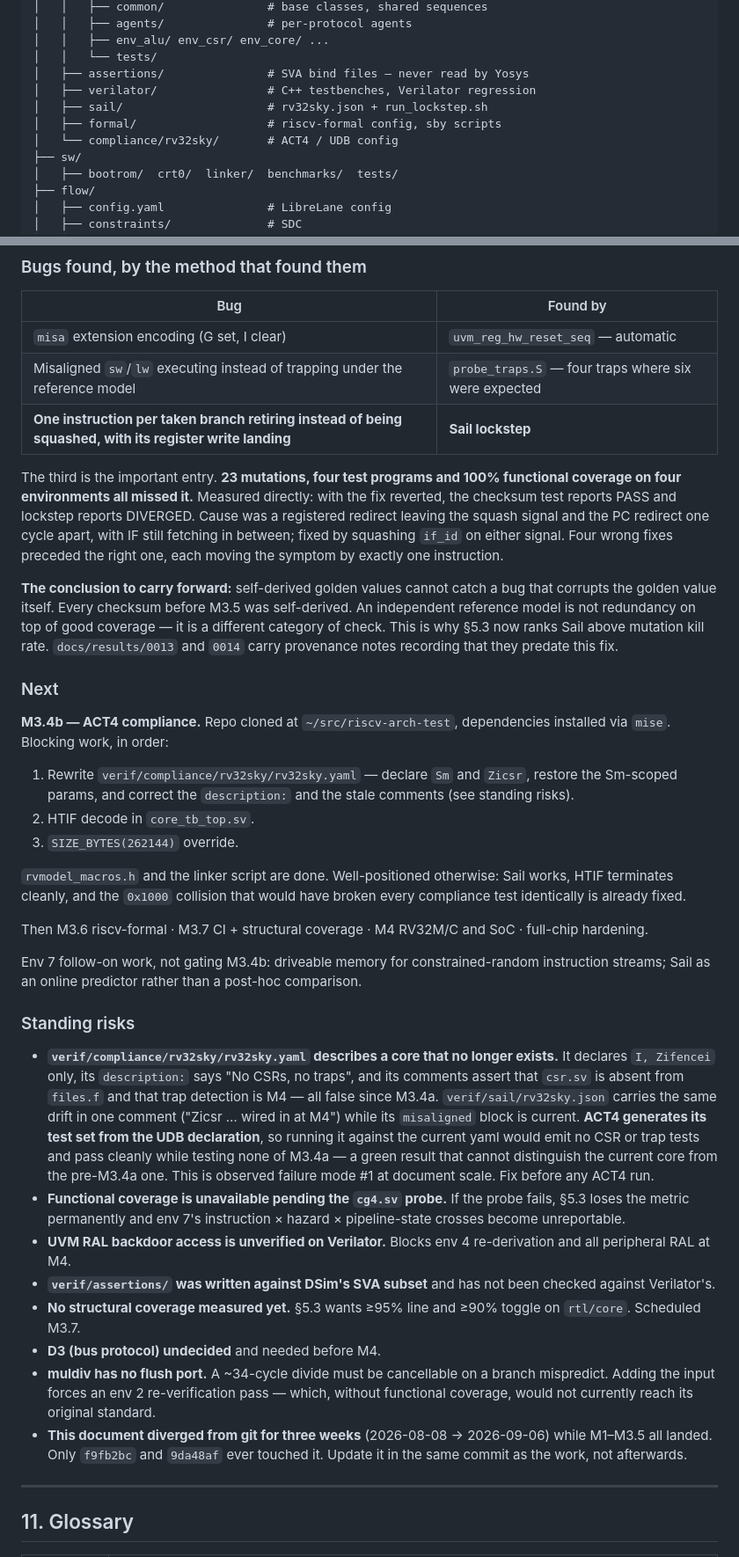
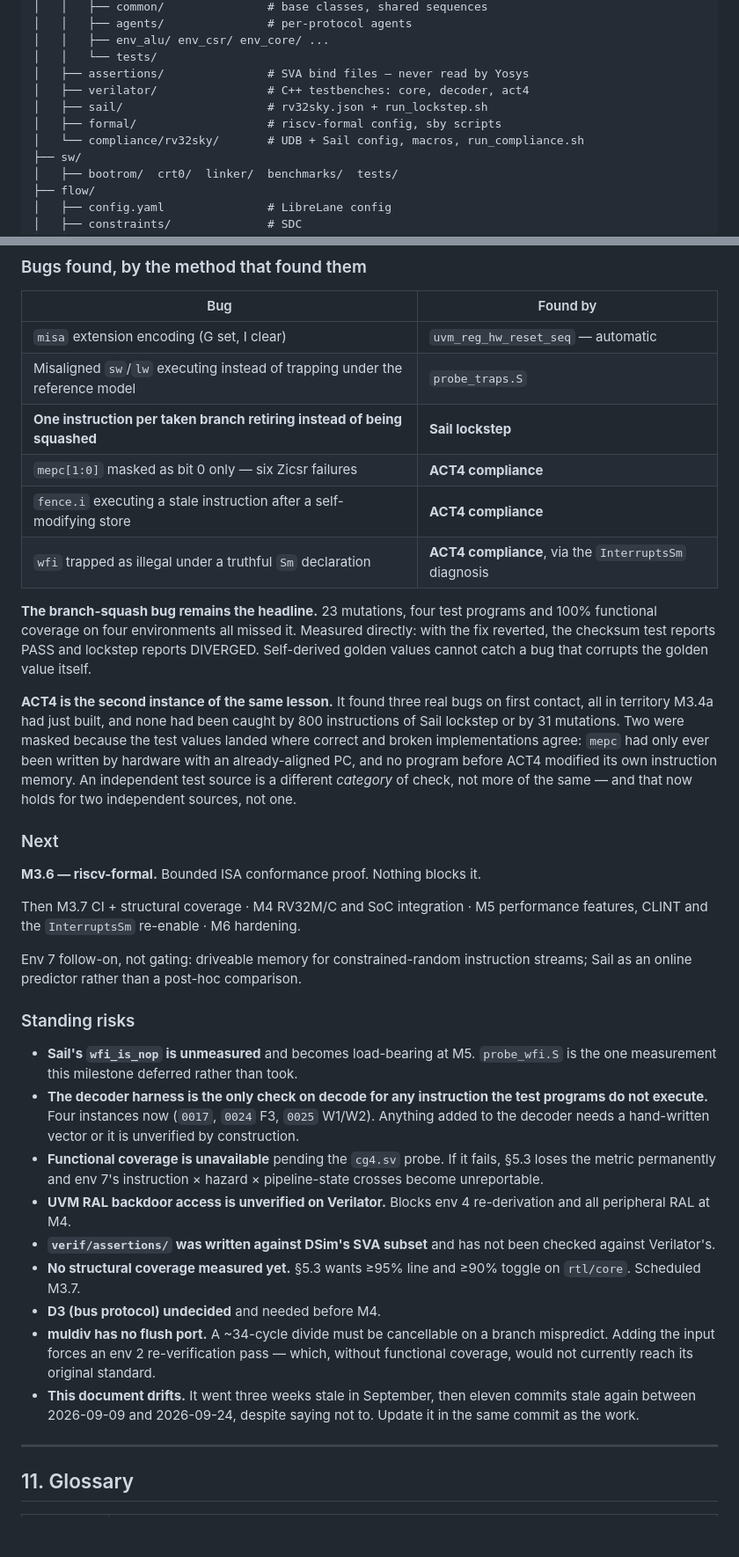
Before and after one commit to DushyantSingh27/rv32-sky, a Markdown page: docs/PROJECT_CONTEXT.md, 2 parts joined by grey strips. Shown at 88% size. Drawn GitHub-style; blank space fills up the shorter version.

```diff
--- a/docs/PROJECT_CONTEXT.md
+++ b/docs/PROJECT_CONTEXT.md
@@ -330,10 +330,10 @@ rv32-sky/
 │   │   ├── env_alu/ env_csr/ env_core/ ...
 │   │   └── tests/
 │   ├── assertions/               # SVA bind files — never read by Yosys
-│   ├── verilator/                # C++ testbenches, Verilator regression
+│   ├── verilator/                # C++ testbenches: core, decoder, act4
 │   ├── sail/                     # rv32sky.json + run_lockstep.sh
 │   ├── formal/                   # riscv-formal config, sby scripts
-│   └── compliance/rv32sky/       # ACT4 / UDB config
+│   └── compliance/rv32sky/       # UDB + Sail config, macros, run_compliance.sh
 ├── sw/
 │   ├── bootrom/  crt0/  linker/  benchmarks/  tests/
 ├── flow/
@@ -517,37 +534,60 @@ verilator --binary --timing --vpi --coverage-user -Wno-fatal \
 | Bug | Found by |
 |---|---|
 | `misa` extension encoding (G set, I clear) | `uvm_reg_hw_reset_seq` — automatic |
-| Misaligned `sw`/`lw` executing instead of trapping under the reference model | `probe_traps.S` — four traps where six were expected |
-| **One instruction per taken branch retiring instead of being squashed, with its register write landing** | **Sail lockstep** |
+| Misaligned `sw`/`lw` executing instead of trapping under the reference model | `probe_traps.S` |
+| **One instruction per taken branch retiring instead of being squashed** | **Sail lockstep** |
+| `mepc[1:0]` masked as bit 0 only — six Zicsr failures | **ACT4 compliance** |
+| `fence.i` executing a stale instruction after a self-modifying store | **ACT4 compliance** |
+| `wfi` trapped as illegal under a truthful `Sm` declaration | **ACT4 compliance**, via the `InterruptsSm` diagnosis |
 
-The third is the important entry. **23 mutations, four test programs and 100% functional coverage on four environments all missed it.** Measured directly: with the fix reverted, the checksum test reports PASS and lockstep reports DIVERGED. Cause was a registered redirect leaving the squash signal and the PC redirect one cycle apart, with IF still fetching in between; fixed by squashing `if_id` on either signal. Four wrong fixes preceded the right one, each moving the symptom by exactly one instruction.
+**The branch-squash bug remains the headline.** 23 mutations, four test programs and
+100% functional coverage on four environments all missed it. Measured directly: with
+the fix reverted, the checksum test reports PASS and lockstep reports DIVERGED.
+Self-derived golden values cannot catch a bug that corrupts the golden value itself.
 
-**The conclusion to carry forward:** self-derived golden values cannot catch a bug that corrupts the golden value itself. Every checksum before M3.5 was self-derived. An independent reference model is not redundancy on top of good coverage — it is a different category of check. This is why §5.3 now ranks Sail above mutation kill rate. `docs/results/0013` and `0014` carry provenance notes recording that they predate this fix.
+**ACT4 is the second instance of the same lesson.** It found three real bugs on first
+contact, all in territory M3.4a had just built, and none had been caught by 800
+instructions of Sail lockstep or by 31 mutations. Two were masked because the test
+values landed where correct and broken implementations agree: `mepc` had only ever
+been written by hardware with an already-aligned PC, and no program before ACT4
+modified its own instruction memory. An independent test source is a different
+*category* of check, not more of the same — and that now holds for two independent
+sources, not one.
 
 ### Next
 
-**M3.4b — ACT4 compliance.** Repo cloned at `~/src/riscv-arch-test`, dependencies installed via `mise`. Blocking work, in order:
+**M3.6 — riscv-formal.** Bounded ISA conformance proof. Nothing blocks it.
 
-1. Rewrite `verif/compliance/rv32sky/rv32sky.yaml` — declare `Sm` and `Zicsr`, restore the Sm-scoped params, and correct the `description:` and the stale comments (see standing risks).
-2. HTIF decode in `core_tb_top.sv`.
-3. `SIZE_BYTES(262144)` override.
+Then M3.7 CI + structural coverage · M4 RV32M/C and SoC integration · M5 performance
+features, CLINT and the `InterruptsSm` re-enable · M6 hardening.
 
-`rvmodel_macros.h` and the linker script are done. Well-positioned otherwise: Sail works, HTIF terminates cleanly, and the `0x1000` collision that would have broken every compliance test identically is already fixed.
-
-Then M3.6 riscv-formal · M3.7 CI + structural coverage · M4 RV32M/C and SoC · full-chip hardening.
-
-Env 7 follow-on work, not gating M3.4b: driveable memory for constrained-random instruction streams; Sail as an online predictor rather than a post-hoc comparison.
+Env 7 follow-on, not gating: driveable memory for constrained-random instruction
+streams; Sail as an online predictor rather than a post-hoc comparison.
 
 ### Standing risks
 
-- **`verif/compliance/rv32sky/rv32sky.yaml` describes a core that no longer exists.** It declares `I, Zifencei` only, its `description:` says "No CSRs, no traps", and its comments assert that `csr.sv` is absent from `files.f` and that trap detection is M4 — all false since M3.4a. `verif/sail/rv32sky.json` carries the same drift in one comment ("Zicsr … wired in at M4") while its `misaligned` block is current. **ACT4 generates its test set from the UDB declaration**, so running it against the current yaml would emit no CSR or trap tests and pass cleanly while testing none of M3.4a — a green result that cannot distinguish the current core from the pre-M3.4a one. This is observed failure mode #1 at document scale. Fix before any ACT4 run.
-- **Functional coverage is unavailable pending the `cg4.sv` probe.** If the probe fails, §5.3 loses the metric permanently and env 7's instruction × hazard × pipeline-state crosses become unreportable.
-- **UVM RAL backdoor access is unverified on Verilator.** Blocks env 4 re-derivation and all peripheral RAL at M4.
-- **`verif/assertions/` was written against DSim's SVA subset** and has not been checked against Verilator's.
-- **No structural coverage measured yet.** §5.3 wants ≥95% line and ≥90% toggle on `rtl/core`. Scheduled M3.7.
+- **Sail's `wfi_is_nop` is unmeasured** and becomes load-bearing at M5.
+  `probe_wfi.S` is the one measurement this milestone deferred rather than took.
+- **The decoder harness is the only check on decode for any instruction the test
+  programs do not execute.** Four instances now (`0017`, `0024` F3, `0025` W1/W2).
+  Anything added to the decoder needs a hand-written vector or it is unverified by
+  construction.
+- **Functional coverage is unavailable** pending the `cg4.sv` probe. If it fails,
+  §5.3 loses the metric permanently and env 7's instruction × hazard ×
+  pipeline-state crosses become unreportable.
+- **UVM RAL backdoor access is unverified on Verilator.** Blocks env 4 re-derivation
+  and all peripheral RAL at M4.
+- **`verif/assertions/` was written against DSim's SVA subset** and has not been
+  checked against Verilator's.
+- **No structural coverage measured yet.** §5.3 wants ≥95% line and ≥90% toggle on
+  `rtl/core`. Scheduled M3.7.
 - **D3 (bus protocol) undecided** and needed before M4.
-- **muldiv has no flush port.** A ~34-cycle divide must be cancellable on a branch mispredict. Adding the input forces an env 2 re-verification pass — which, without functional coverage, would not currently reach its original standard.
-- **This document diverged from git for three weeks** (2026-08-08 → 2026-09-06) while M1–M3.5 all landed. Only `f9fb2bc` and `9da48af` ever touched it. Update it in the same commit as the work, not afterwards.
+- **muldiv has no flush port.** A ~34-cycle divide must be cancellable on a branch
+  mispredict. Adding the input forces an env 2 re-verification pass — which, without
+  functional coverage, would not currently reach its original standard.
+- **This document drifts.** It went three weeks stale in September, then eleven
+  commits stale again between 2026-09-09 and 2026-09-24, despite saying not to.
+  Update it in the same commit as the work.
 
 ---
 
```
Also changed, not shown: other parts of docs/PROJECT_CONTEXT.md (+58 -41 lines).
